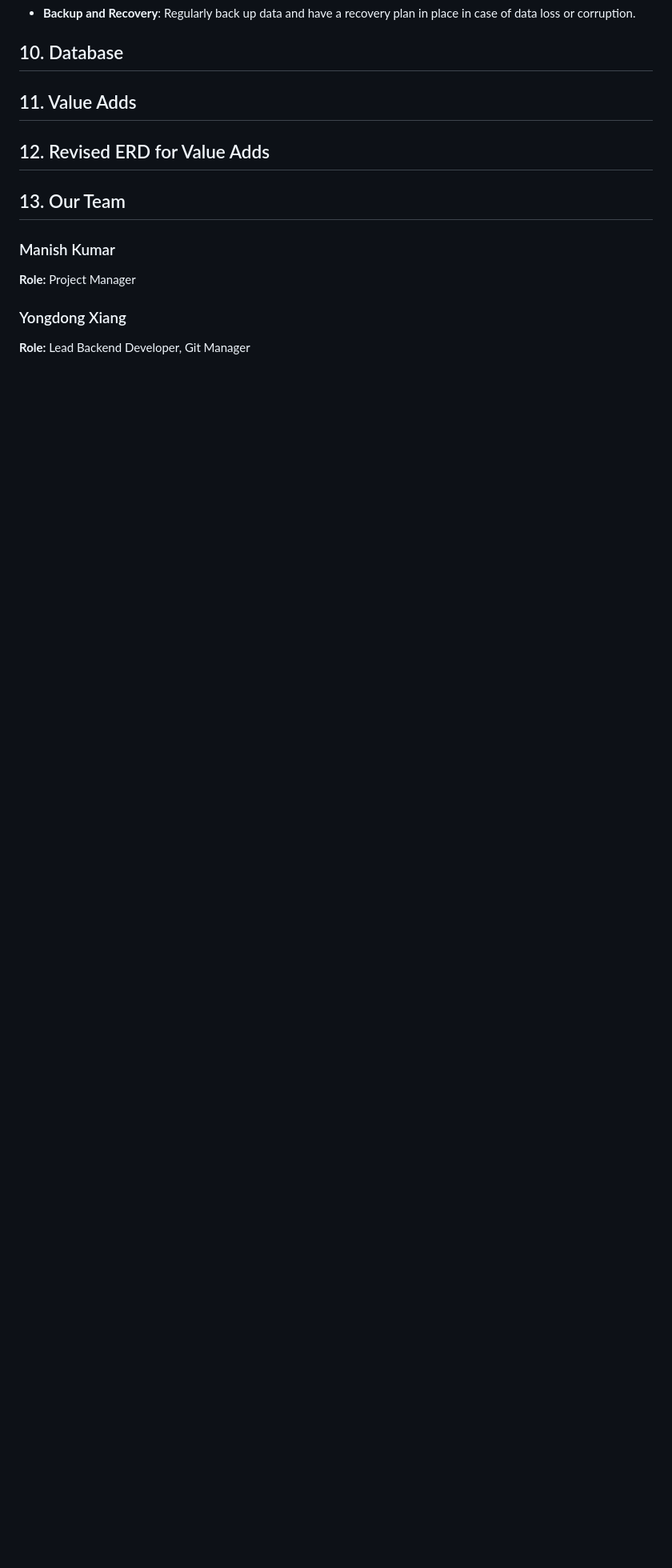
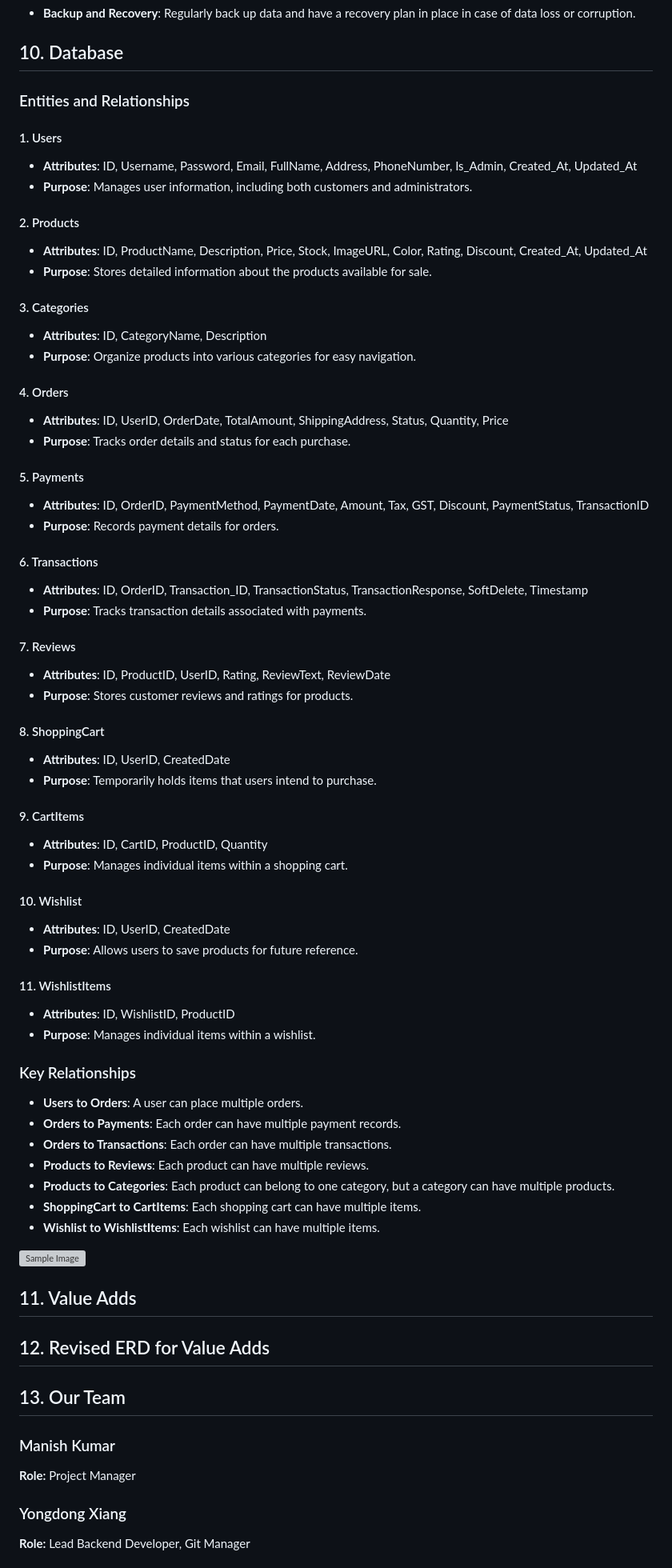
Before and after one commit to mysada/well, a Markdown page: docs/proposal/proposal.md, the part around one of its changes. Shown at 80% size. GitHub-like rendering; blank space fills up the shorter version; grey boxes are pictures that could not be loaded.

```diff
--- a/docs/proposal/proposal.md
+++ b/docs/proposal/proposal.md
@@ -204,6 +207,64 @@
 - **Backup and Recovery**: Regularly back up data and have a recovery plan in place in case of data loss or corruption.
 
 ## 10. Database
+
+### Entities and Relationships
+
+#### 1. Users
+- **Attributes**: ID, Username, Password, Email, FullName, Address, PhoneNumber, Is_Admin, Created_At, Updated_At
+- **Purpose**: Manages user information, including both customers and administrators.
+
+#### 2. Products
+- **Attributes**: ID, ProductName, Description, Price, Stock, ImageURL, Color, Rating, Discount, Created_At, Updated_At
+- **Purpose**: Stores detailed information about the products available for sale.
+
+#### 3. Categories
+- **Attributes**: ID, CategoryName, Description
+- **Purpose**: Organize products into various categories for easy navigation.
+
+#### 4. Orders
+- **Attributes**: ID, UserID, OrderDate, TotalAmount, ShippingAddress, Status, Quantity, Price
+- **Purpose**: Tracks order details and status for each purchase.
+
+#### 5. Payments
+- **Attributes**: ID, OrderID, PaymentMethod, PaymentDate, Amount, Tax, GST, Discount, PaymentStatus, TransactionID
+- **Purpose**: Records payment details for orders.
+
+#### 6. Transactions
+- **Attributes**: ID, OrderID, Transaction_ID, TransactionStatus, TransactionResponse, SoftDelete, Timestamp
+- **Purpose**: Tracks transaction details associated with payments.
+
+#### 7. Reviews
+- **Attributes**: ID, ProductID, UserID, Rating, ReviewText, ReviewDate
+- **Purpose**: Stores customer reviews and ratings for products.
+
+#### 8. ShoppingCart
+- **Attributes**: ID, UserID, CreatedDate
+- **Purpose**: Temporarily holds items that users intend to purchase.
+
+#### 9. CartItems
+- **Attributes**: ID, CartID, ProductID, Quantity
+- **Purpose**: Manages individual items within a shopping cart.
+
+#### 10. Wishlist
+- **Attributes**: ID, UserID, CreatedDate
+- **Purpose**: Allows users to save products for future reference.
+
+#### 11. WishlistItems
+- **Attributes**: ID, WishlistID, ProductID
+- **Purpose**: Manages individual items within a wishlist.
+
+### Key Relationships
+- **Users to Orders**: A user can place multiple orders.
+- **Orders to Payments**: Each order can have multiple payment records.
+- **Orders to Transactions**: Each order can have multiple transactions.
+- **Products to Reviews**: Each product can have multiple reviews.
+- **Products to Categories**: Each product can belong to one category, but a category can have multiple products.
+- **ShoppingCart to CartItems**: Each shopping cart can have multiple items.
+- **Wishlist to WishlistItems**: Each wishlist can have multiple items.
+
+![Sample Image](./images/database_ERD.png)
+
 ## 11. Value Adds
 ## 12. Revised ERD for Value Adds
 
```
Also changed, not shown: other parts of docs/proposal/proposal.md (+3 -0 lines).
